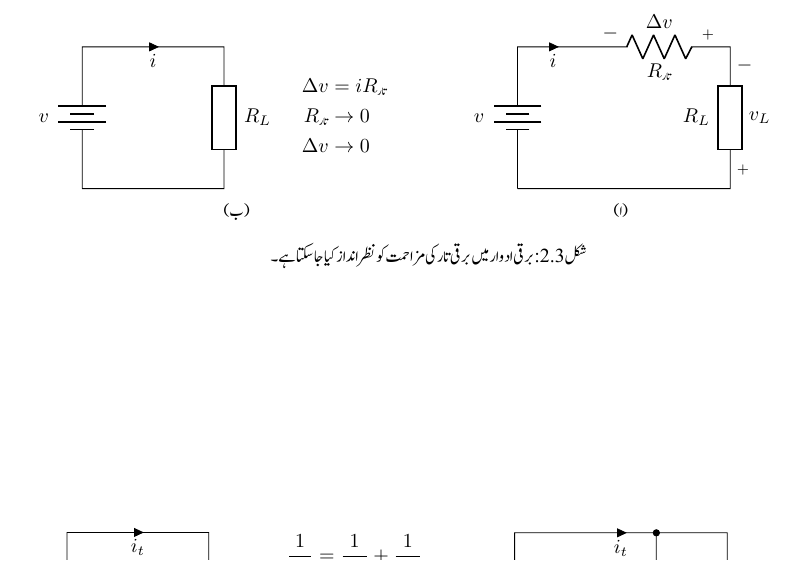
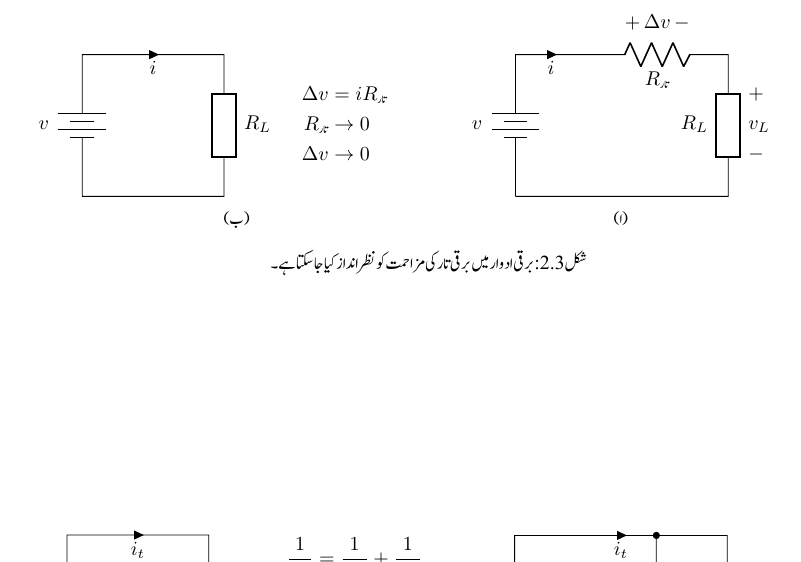
Before and after one commit to khalidyousafzai/machines-latex, a LaTeX thesis (machinesLatex.tex, which reads tex/machMagneticCircuits.tex): part of page 39 of 283, cut so that both start at the same text. The pictures show the PDF file machinesLatex.pdf that the author committed with the source.

Commit message:
voltage polarities corrected

```diff
--- a/tex/machMagneticCircuits.tex
+++ b/tex/machMagneticCircuits.tex
@@ -150,8 +150,8 @@ v&=v_L
 \begin{subfigure}[b]{0.45\textwidth}
 \centering
 \begin{tikzpicture}[american voltages]
-\draw (0,0)--(1.5*\xx,0) to [european resistor,l={$R_L$},v<={$v_L$}] ++(0,\xx) to
- [resistor,v<={$\Delta v$},l={$R_{\textup{تار}}$}]++(-\xx,0) to [short,i<=$i$]++(-0.5*\xx,0) to [battery,l_={$v$}] (0,0);
+\draw (0,0)--(1.5*\xx,0) to [european resistor,l={$R_L$},a={$\begin{aligned}&+\\  &v_L\\  &- \end{aligned}$}] ++(0,\xx) to
+ [resistor,a={$+\,\Delta v\,-$},l={$R_{\textup{تار}}$}]++(-\xx,0) to [short,i<=$i$]++(-0.5*\xx,0) to [battery,l_={$v$}] (0,0);
 \end{tikzpicture}%
 \caption{}
 \end{subfigure}\hfill
```
Also changed, not shown: machinesLatex.tex (+1 -1 lines), machinesLatex.pdf, tex/machMagneticCircuits.tex (2 more changed lines).
